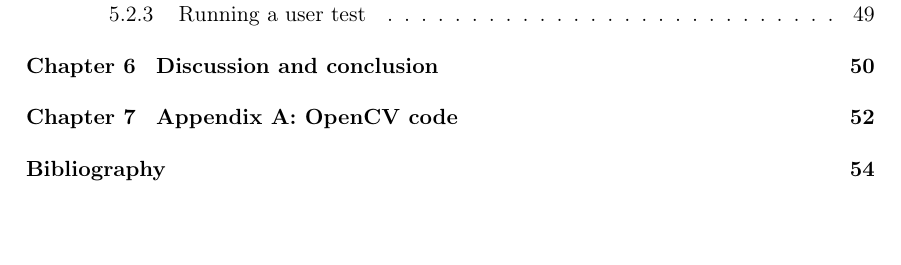
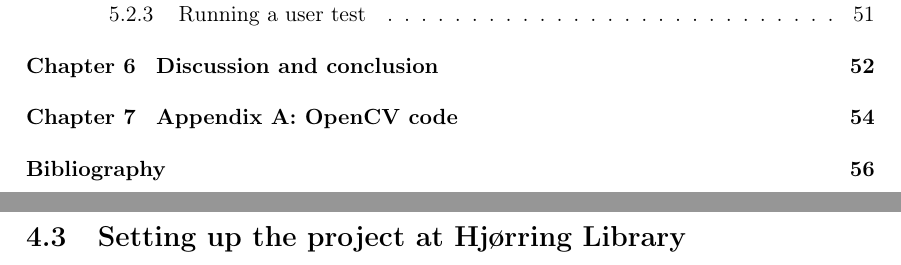
Before and after one commit to Wikzo/MagicCanvas_MedialogyP3_2012, a LaTeX thesis (Report/master.tex, which reads Report/implementation.tex): part of page 5 of 55 before the commit and two parts of pages 5 and 49 of 57 after it, the two joined at a grey line, cut so that both start at the same text. Compiled offline with pdfLaTeX.

Commit message:
adding the file

```diff
--- /dev/null
+++ b/Report/implementation.tex
@@ -0,0 +1 @@
+\section{Setting up the project at Hj{\o}rring Library}
```
Also changed, not shown: Report/master.tex (+1 -1 lines).
